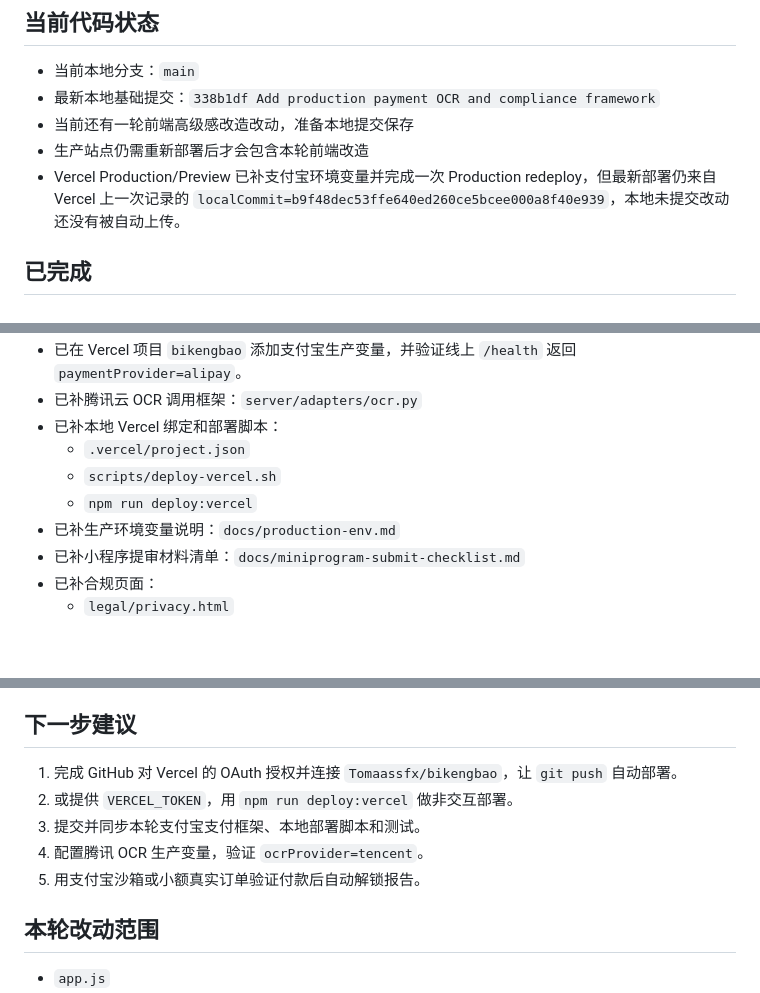
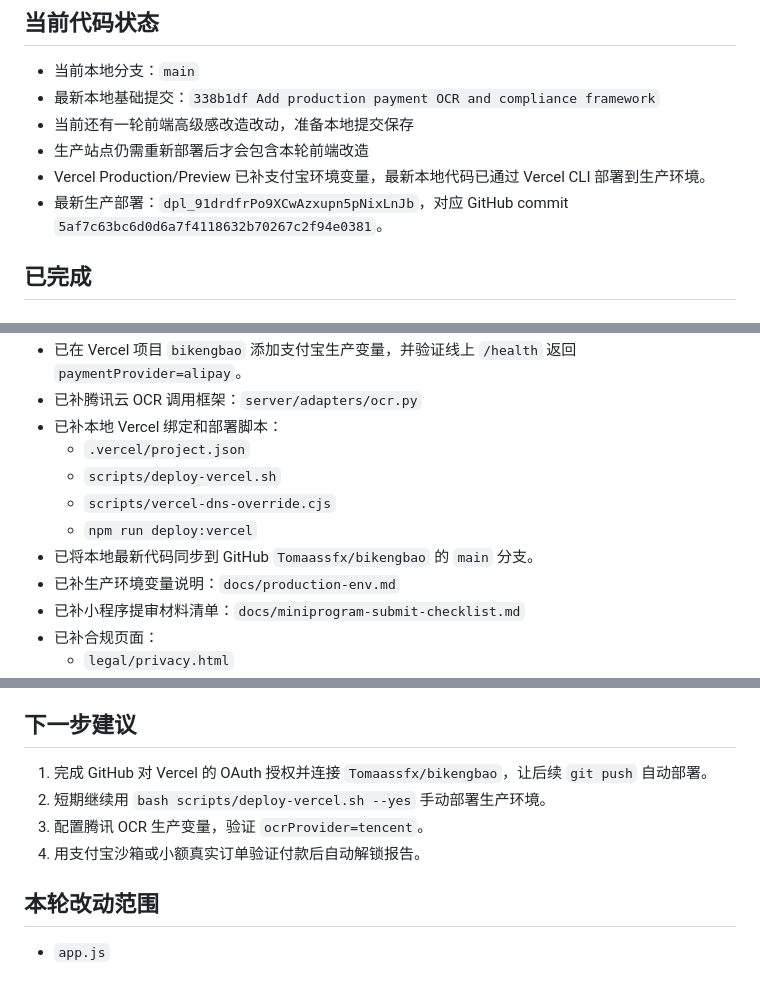
Before and after one commit to Tomaassfx/bikengbao, a Markdown page: docs/work-progress.md, 3 parts joined by grey strips. Drawn GitHub-style; blank space fills up the shorter version.

Commit message:
Record latest Vercel deployment status

```diff
--- a/docs/work-progress.md
+++ b/docs/work-progress.md
@@ -12,7 +12,8 @@
 - 最新本地基础提交：`338b1df Add production payment OCR and compliance framework`
 - 当前还有一轮前端高级感改造改动，准备本地提交保存
 - 生产站点仍需重新部署后才会包含本轮前端改造
-- Vercel Production/Preview 已补支付宝环境变量并完成一次 Production redeploy，但最新部署仍来自 Vercel 上一次记录的 `localCommit=b9f48dec53ffe640ed260ce5bcee000a8f40e939`，本地未提交改动还没有被自动上传。
+- Vercel Production/Preview 已补支付宝环境变量，最新本地代码已通过 Vercel CLI 部署到生产环境。
+- 最新生产部署：`dpl_91drdfrPo9XCwAzxupn5pNixLnJb`，对应 GitHub commit `5af7c63bc6d0d6a7f4118632b70267c2f94e0381`。
 
 ## 已完成
 
@@ -26,7 +27,9 @@
 - 已补本地 Vercel 绑定和部署脚本：
   - `.vercel/project.json`
   - `scripts/deploy-vercel.sh`
+  - `scripts/vercel-dns-override.cjs`
   - `npm run deploy:vercel`
+- 已将本地最新代码同步到 GitHub `Tomaassfx/bikengbao` 的 `main` 分支。
 - 已补生产环境变量说明：`docs/production-env.md`
 - 已补小程序提审材料清单：`docs/miniprogram-submit-checklist.md`
 - 已补合规页面：
@@ -119,11 +122,10 @@
 
 ## 下一步建议
 
-1. 完成 GitHub 对 Vercel 的 OAuth 授权并连接 `Tomaassfx/bikengbao`，让 `git push` 自动部署。
-2. 或提供 `VERCEL_TOKEN`，用 `npm run deploy:vercel` 做非交互部署。
-3. 提交并同步本轮支付宝支付框架、本地部署脚本和测试。
-4. 配置腾讯 OCR 生产变量，验证 `ocrProvider=tencent`。
-5. 用支付宝沙箱或小额真实订单验证付款后自动解锁报告。
+1. 完成 GitHub 对 Vercel 的 OAuth 授权并连接 `Tomaassfx/bikengbao`，让后续 `git push` 自动部署。
+2. 短期继续用 `bash scripts/deploy-vercel.sh --yes` 手动部署生产环境。
+3. 配置腾讯 OCR 生产变量，验证 `ocrProvider=tencent`。
+4. 用支付宝沙箱或小额真实订单验证付款后自动解锁报告。
 
 ## 本轮改动范围
 
```
Also changed, not shown: other parts of docs/work-progress.md (+2 -2 lines).
